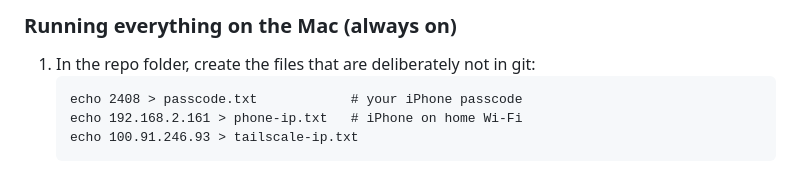
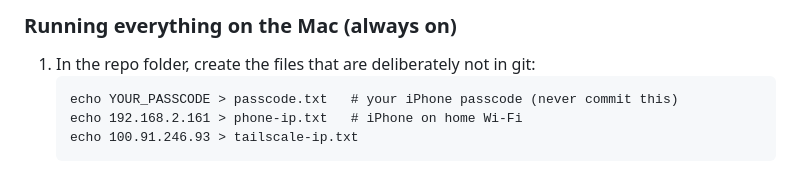
Before and after one commit to stolemynikes/wn-bot, a Markdown page: README.md, the part around the change. Drawn GitHub-style.

Commit message:
README: replace real passcode with a placeholder
Co-Authored-By: Claude Opus 5.5 <noreply@anthropic.com>
Claude-Session: https://claude.ai/code/session_01QGjaZmQN4q8ii12rz9ju8m

````diff
--- a/README.md
+++ b/README.md
@@ -34,7 +34,7 @@ The free Apple ID signature expires after **7 days**; when it does, repeat step
 ### Running everything on the Mac (always on)
 1. In the repo folder, create the files that are deliberately not in git:
    ```
-   echo 2408 > passcode.txt            # your iPhone passcode
+   echo YOUR_PASSCODE > passcode.txt   # your iPhone passcode (never commit this)
    echo 192.168.2.161 > phone-ip.txt   # iPhone on home Wi-Fi
    echo 100.91.246.93 > tailscale-ip.txt
    ```
````
